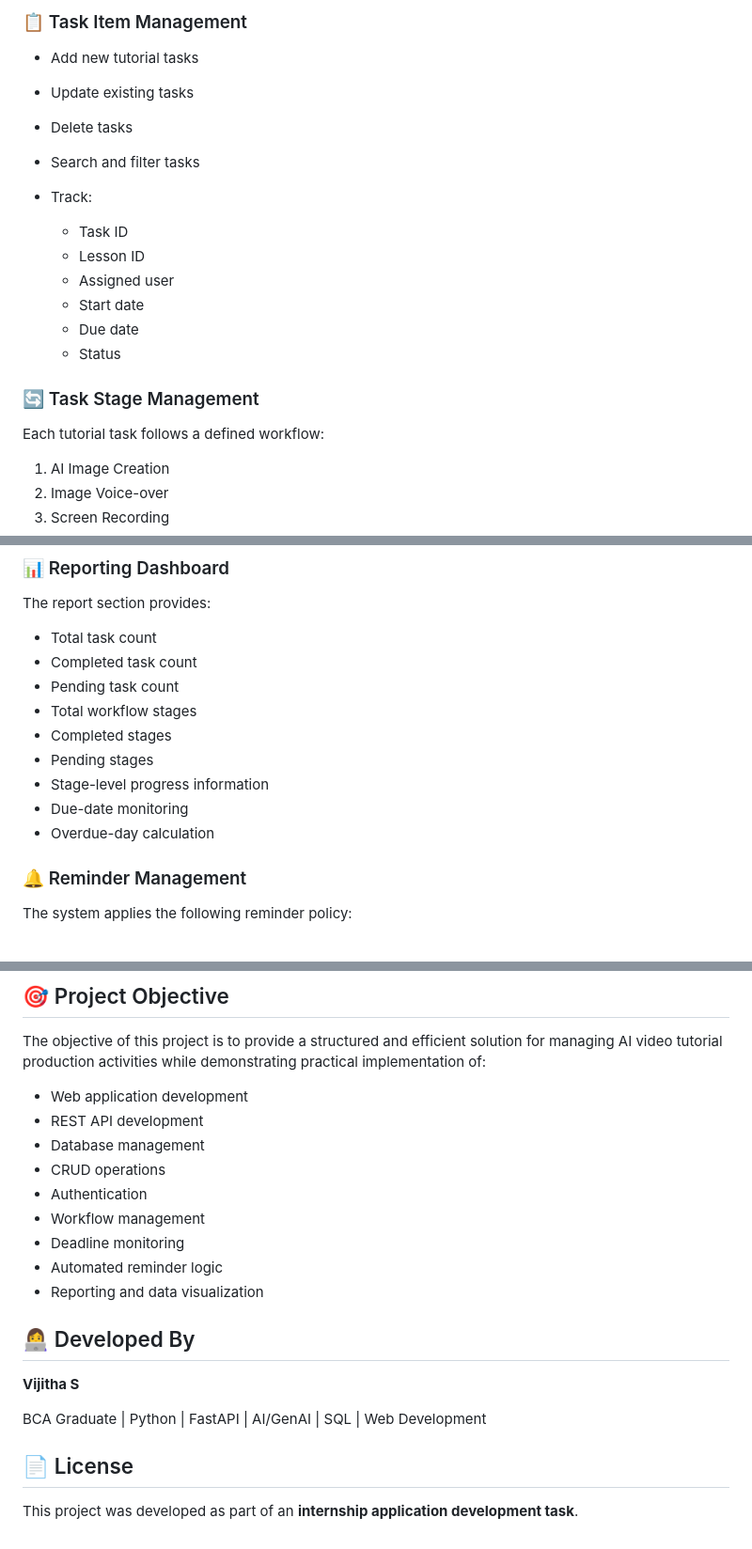
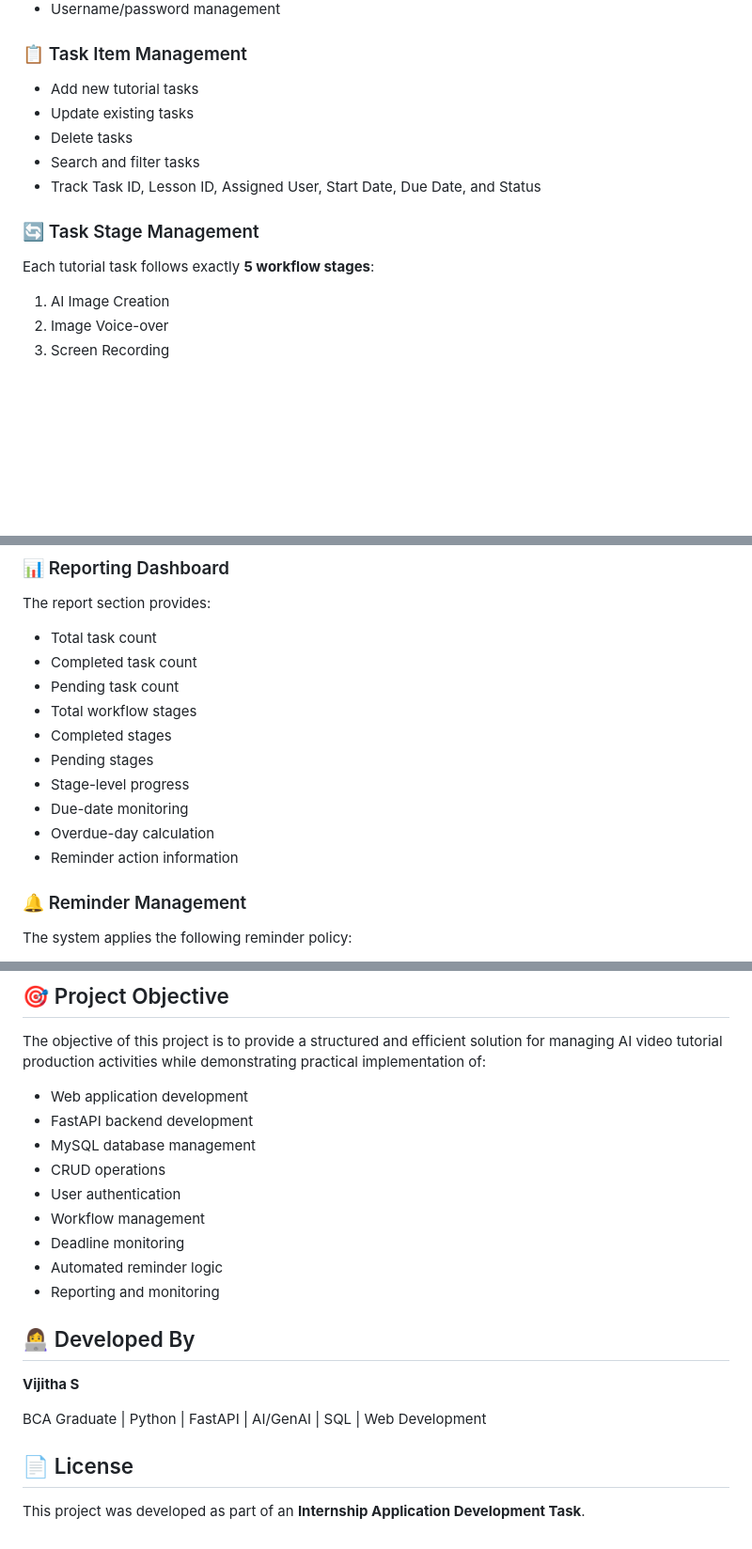
Before and after one commit to Vijitha-S/ai-video-tutorial-task-manager, a Markdown page: README.md, 3 parts joined by grey strips. Shown at 94% size. Drawn GitHub-style; blank space fills up the shorter version.

```diff
--- a/README.md
+++ b/README.md
@@ -36,18 +36,11 @@ This system provides a centralized platform to:
 * Update existing tasks
 * Delete tasks
 * Search and filter tasks
-* Track:
-
-  * Task ID
-  * Lesson ID
-  * Assigned user
-  * Start date
-  * Due date
-  * Status
+* Track Task ID, Lesson ID, Assigned User, Start Date, Due Date, and Status
 
 ### 🔄 Task Stage Management
 
-Each tutorial task follows a defined workflow:
+Each tutorial task follows exactly **5 workflow stages**:
 
 1. AI Image Creation
 2. Image Voice-over
@@ -67,9 +60,10 @@ The report section provides:
 * Total workflow stages
 * Completed stages
 * Pending stages
-* Stage-level progress information
+* Stage-level progress
 * Due-date monitoring
 * Overdue-day calculation
+* Reminder action information
 
 ### 🔔 Reminder Management
 
@@ -166,14 +247,14 @@ Use environment variables for database configuration and keep `.env` out of the
 The objective of this project is to provide a structured and efficient solution for managing AI video tutorial production activities while demonstrating practical implementation of:
 
 * Web application development
-* REST API development
-* Database management
+* FastAPI backend development
+* MySQL database management
 * CRUD operations
-* Authentication
+* User authentication
 * Workflow management
 * Deadline monitoring
 * Automated reminder logic
-* Reporting and data visualization
+* Reporting and monitoring
 
 ## 👩‍💻 Developed By
 
@@ -183,4 +264,4 @@ BCA Graduate | Python | FastAPI | AI/GenAI | SQL | Web Development
 
 ## 📄 License
 
-This project was developed as part of an **internship application development task**.
+This project was developed as part of an **Internship Application Development Task**.
```
Also changed, not shown: other parts of README.md (+119 -32 lines).
